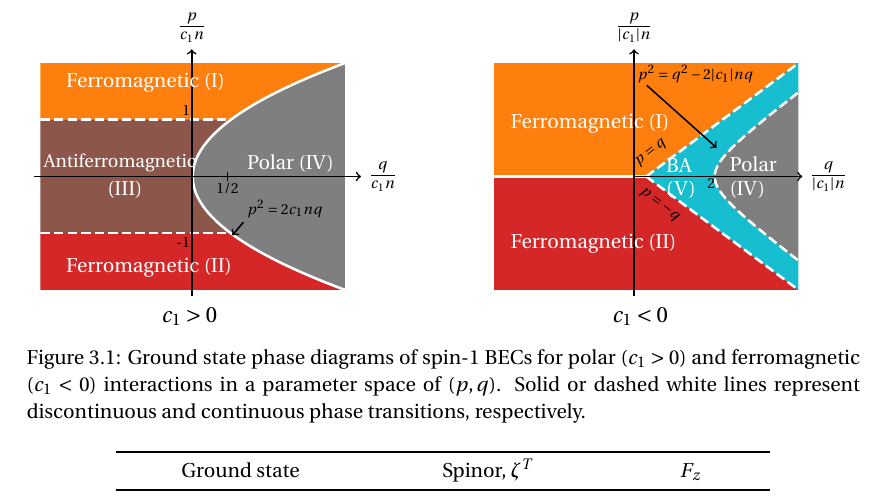
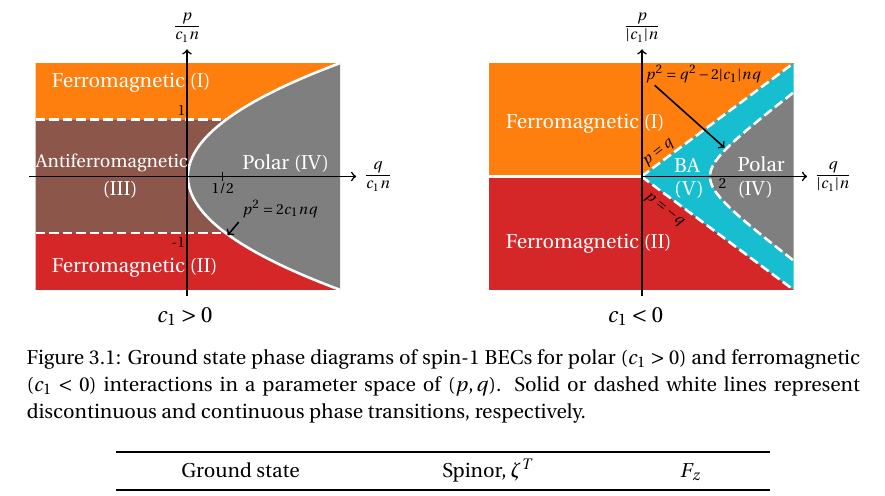
Before and after one commit to wheelerMT/thesis, a LaTeX thesis (thesis.tex, which reads tex/ch-groundStateSymmetries/groundStateSymmetries.tex): part of page 10 of 64, cut so that both start at the same text. Compiled offline with pdfLaTeX.

Commit message:
Fixed ground state plot

```diff
--- a/tex/ch-groundStateSymmetries/groundStateSymmetries.tex
+++ b/tex/ch-groundStateSymmetries/groundStateSymmetries.tex
@@ -126,29 +126,29 @@ states of the spin-1 system.
         \end{scope}
         \begin{scope}[x={($0.1*(sodium.south east)$)},
             y={($0.1*(sodium.north west)$)}]
-            \draw[->, thick] (18.9,5)--(24.2,5) node[right]{$\frac{q}{|c_1|n}$};
-            \draw[->, thick] (18.9,0)--(18.9,10.3) node[above]
+            \draw[->, thick] (19.3,5)--(24.5,5) node[right]{$\frac{q}{|c_1|n}$};
+            \draw[->, thick] (19.3,0)--(19.3,10.3) node[above]
             {$\frac{p}{|c_1|n}$};
-            \node[anchor=south west] at (18.8, 8.6)
+            \node[anchor=south west] at (19.2, 8.6)
             {\scriptsize $p^2=q^2-2|c_1|nq$};
-            \draw[->, thick] (19.3, 8.8) -- (21.5, 6.2);
-            \node[anchor=south west, inner sep=0, rotate=-38] at (19, 4.2)
+            \draw[->, thick] (19.7, 8.8) -- (21.9, 6.2);
+            \node[anchor=south west, inner sep=0, rotate=-38] at (19.3, 4.)
             {\scriptsize $p=-q$};
-            \node[anchor=south west, inner sep=0, rotate=38] at (19.1, 5.3)
+            \node[anchor=south west, inner sep=0, rotate=38] at (19.5, 5.3)
             {\scriptsize $p=q$};
-            \node[anchor=south west, inner sep=0] at (21.2, 4.5)
+            \node[anchor=south west, inner sep=0] at (21.7, 4.5)
             {\scriptsize $2$};
             \node[anchor=south west] at (14.8, 6.5)
             {\textcolor{white}{Ferromagnetic (I)}};
             \node[anchor=south west] at (14.8, 1.5)
             {\textcolor{white}{Ferromagnetic (II)}};
-            \node[anchor=south west] at (19.7, 4.9)
+            \node[anchor=south west] at (20.1, 4.9)
             {\textcolor{white}{BA}};
-            \node[anchor=south west] at (19.7, 3.8)
+            \node[anchor=south west] at (20.1, 3.8)
             {\textcolor{white}{(V)}};
-            \node[anchor=south west] at (21.7, 4.9)
+            \node[anchor=south west] at (22.1, 4.9)
             {\textcolor{white}{Polar}};
-            \node[anchor=south west] at (21.7, 3.8)
+            \node[anchor=south west] at (22.1, 3.8)
             {\textcolor{white}{(IV)}};
             \node[anchor=south west] at (18., -1.5) {\large $c_1 < 0$};
         \end{scope}
```
Also changed, not shown: tex/ch-groundStateSymmetries/groundStateSymmetries.tex (6 more changed lines).
